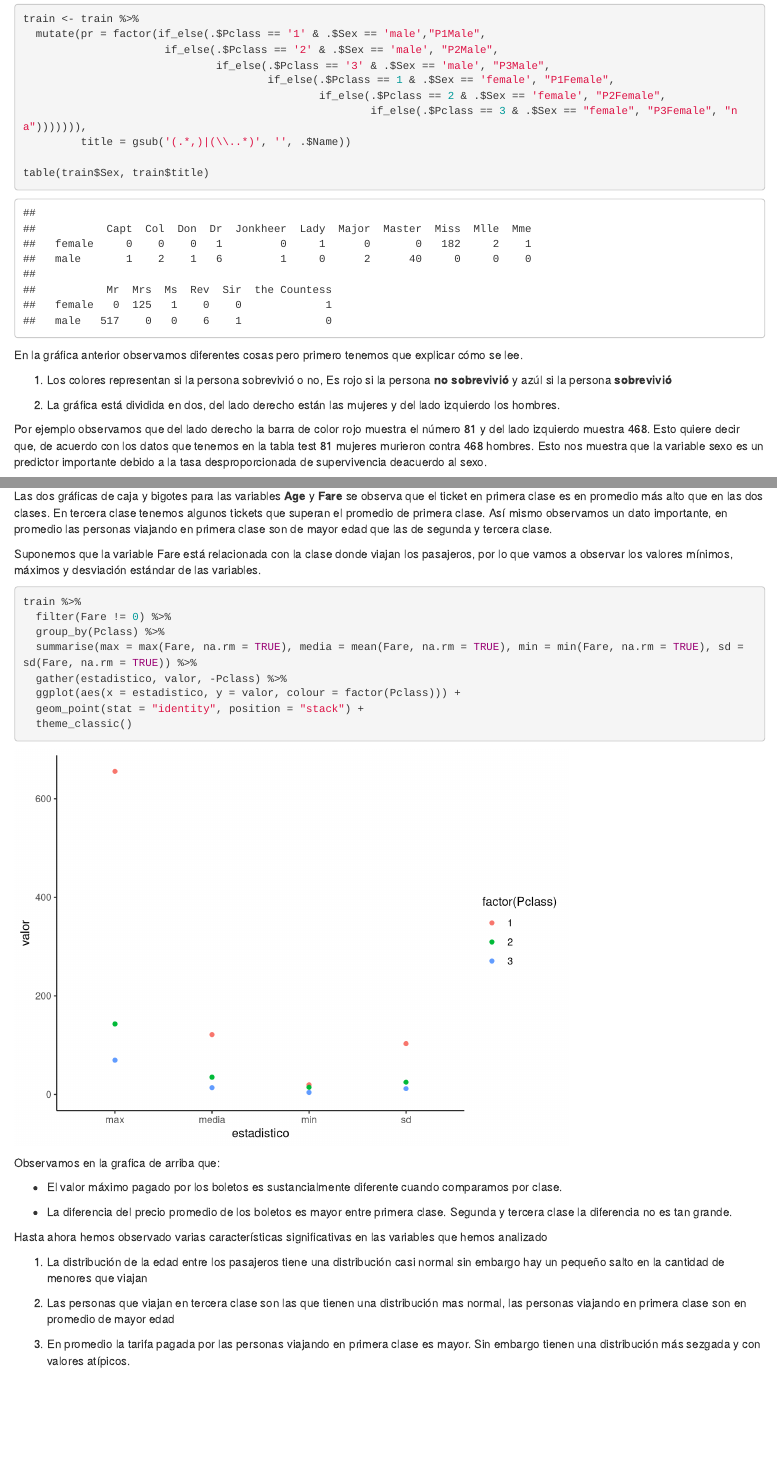
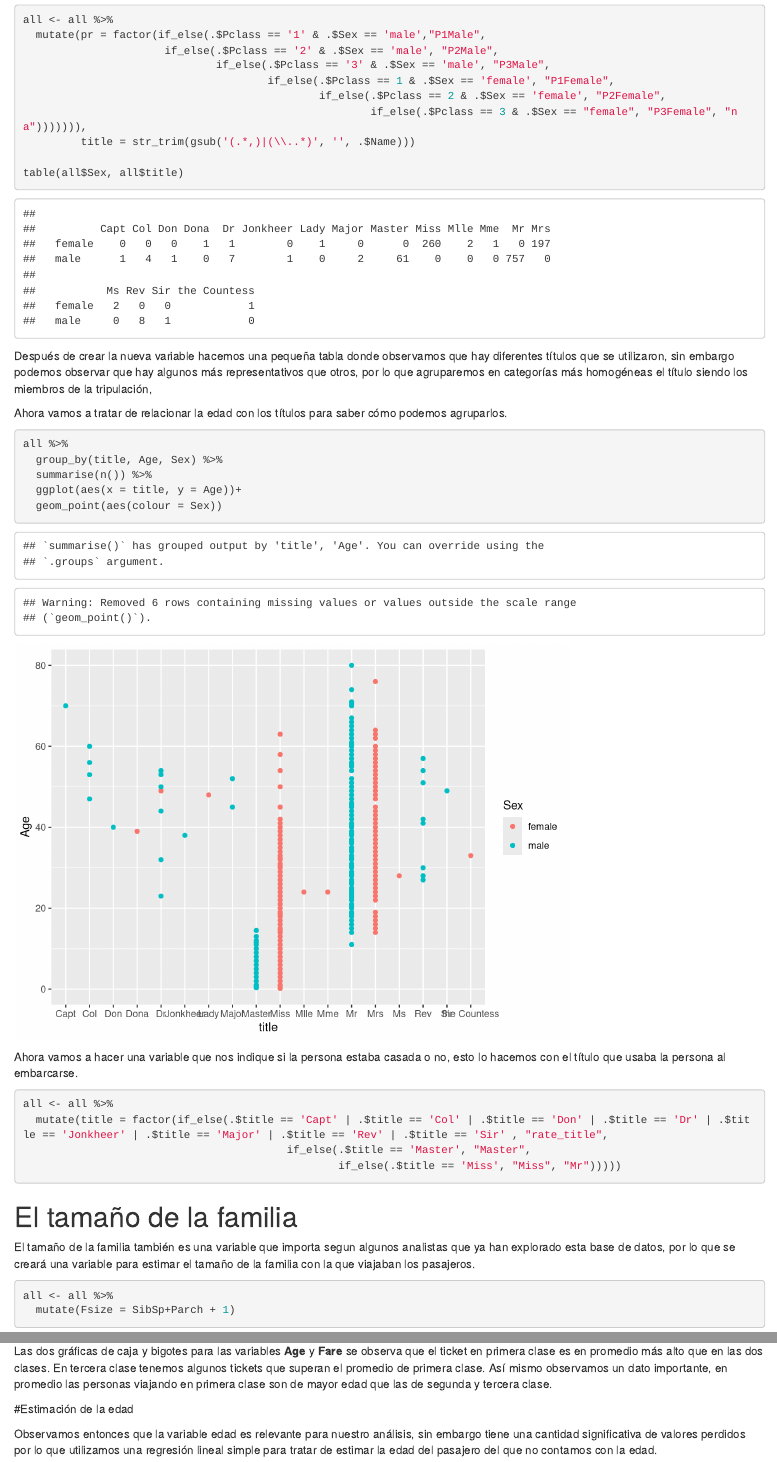
Before and after one commit to Ejaramillo1/titanic_competition_kaggle, an R Markdown document (Titanic_survival.Rmd): the page in a window 1100 px wide, from 6800 px down, and a second part further down, joined at a grey line. Rendered offline with R 4.5, knitr and Pandoc, with nearby package versions; common packages that the code uses without loading them are loaded.

Commit message:
predicting age

````diff
--- a/Titanic_survival.Rmd
+++ b/Titanic_survival.Rmd
@@ -237,11 +246,45 @@ train %>%
 
 ```
 
-El desarrollador del kernel que estamos siguiendo indica que, si bien se puede tratar como predictores separados el sexo y la clase, es una buena práctica unirlos  en una sola variable lo que nos dará una variable que
+El desarrollador del kernel que estamos siguiendo indica que, si bien se puede tratar como predictores separados el sexo y la clase, es una buena práctica unirlos  en una sola variable lo que nos permitirá minimizar los problemas de autocorrelación, adicionalmente en el mismo pedazo de código añadimos una variable extra en la que se extrae el título con el que se le nombrabró al pasajero en cuestión.
+
+
+```{r warning= FALSE, message=FALSE}
+
+
+all <- all %>%
+  mutate(pr = factor(if_else(.$Pclass == '1' & .$Sex == 'male',"P1Male",
+                      if_else(.$Pclass == '2' & .$Sex == 'male', "P2Male",
+                              if_else(.$Pclass == '3' & .$Sex == 'male', "P3Male",
+                                      if_else(.$Pclass == 1 & .$Sex == 'female', "P1Female",
+                                              if_else(.$Pclass == 2 & .$Sex == 'female', "P2Female",
+                                                      if_else(.$Pclass == 3 & .$Sex == "female", "P3Female", "na"))))))),
+         title = str_trim(gsub('(.*,)|(\\..*)', '', .$Name)))
+
+table(all$Sex, all$title)
+```
+
+Después de crear la nueva variable hacemos una pequeña tabla donde observamos que hay diferentes títulos que se utilizaron, sin embargo podemos observar que hay algunos más representativos que otros, por lo que agruparemos en categorías más homogéneas el título siendo los miembros de la tripulación,
+
+Ahora vamos a tratar de relacionar la edad con los títulos para saber cómo podemos agruparlos.
+
+```{r}
+
+all %>%
+  group_by(title, Age, Sex) %>%
+  summarise(n()) %>%
+  ggplot(aes(x = title, y = Age))+
+  geom_point(aes(colour = Sex))
+
+
+```
+
+Ahora vamos a hacer una variable que nos indique si la persona estaba casada o no, esto lo hacemos con el título que usaba la persona al embarcarse.
 
 
 
 
 
 
+```{r}
 
@@ -254,27 +291,20 @@ Hasta ahora sólo hemos explorado las variables **Pclass**, **Survived** y **Sex
-```{r warning= FALSE, message=FALSE}
-
-
-train <- train %>%
-  mutate(pr = factor(if_else(.$Pclass == '1' & .$Sex == 'male',"P1Male",
-                      if_else(.$Pclass == '2' & .$Sex == 'male', "P2Male",
-                              if_else(.$Pclass == '3' & .$Sex == 'male', "P3Male",
-                                      if_else(.$Pclass == 1 & .$Sex == 'female', "P1Female",
-                                              if_else(.$Pclass == 2 & .$Sex == 'female', "P2Female",
-                                                      if_else(.$Pclass == 3 & .$Sex == "female", "P3Female", "na"))))))),
-         title = gsub('(.*,)|(\\..*)', '', .$Name))
-
-table(train$Sex, train$title)
+all <- all %>%
+  mutate(title = factor(if_else(.$title == 'Capt' | .$title == 'Col' | .$title == 'Don' | .$title == 'Dr' | .$title == 'Jonkheer' | .$title == 'Major' | .$title == 'Rev' | .$title == 'Sir' , "rate_title",
+                                         if_else(.$title == 'Master', "Master",
+                                                 if_else(.$title == 'Miss', "Miss", "Mr")))))
 
 ```
 
 
 
+# El tamaño de la familia
+
+El tamaño de la familia también es una variable que importa segun algunos analistas que ya han explorado esta base de datos, por lo que se creará una variable para estimar el tamaño de la familia con la que viajaban los pasajeros.
 
 
-En la gráfica anterior observamos diferentes cosas pero primero tenemos que explicar cómo se lee.
+```{r}
 
-1. Los colores representan si la persona sobrevivió o no, Es rojo si la persona **no sobrevivió** y azúl si la persona **sobrevivió**
+all <- all %>%
+  mutate(Fsize = SibSp+Parch + 1)
 
-2. La gráfica está dividida en dos, del lado derecho están las mujeres y del lado izquierdo los hombres.
 
-Por ejemplo observamos que del lado derecho la barra de color rojo muestra el número 81 y del lado izquierdo muestra 468. Esto quiere decir que, de acuerdo con los datos que tenemos en la tabla test 81 mujeres murieron contra 468 hombres. Esto nos muestra que la variable sexo es un predictor importante debido a la tasa desproporcionada de supervivencia deacuerdo al sexo.
@@ -332,36 +382,17 @@ train %>%
 
 Las dos gráficas de caja y bigotes para las variables **Age** y **Fare** se observa que el ticket en primera clase es en promedio más alto que en las dos clases. En tercera clase tenemos algunos tickets que superan el promedio de primera clase. Así mismo observamos un dato importante, en promedio las personas viajando en primera clase son de mayor edad que las de segunda y tercera clase.
 
+#Estimación de la edad
 
-Suponemos que la variable Fare está relacionada con la clase donde viajan los pasajeros, por lo que vamos a observar los valores mínimos, máximos y desviación estándar de las variables.
+Observamos entonces que la variable edad es relevante para nuestro análisis, sin embargo tiene una cantidad significativa de valores perdidos por lo que utilizamos una regresión lineal simple para tratar de estimar la edad del pasajero del que no contamos con la edad.
 
+```{r}
 
-```{r warning=FALSE, message=FALSE}
-
-train %>%
-  filter(Fare != 0) %>%
-  group_by(Pclass) %>%
-  summarise(max = max(Fare, na.rm = TRUE), media = mean(Fare, na.rm = TRUE), min = min(Fare, na.rm = TRUE), sd = sd(Fare, na.rm = TRUE)) %>%
-  gather(estadistico, valor, -Pclass) %>%
-  ggplot(aes(x = estadistico, y = valor, colour = factor(Pclass))) +
-  geom_point(stat = "identity", position = "stack") +
-  theme_classic()
-
-
+EdadLM <- lm(Age ~ pr + title + Fsize + Survived + Fare, data = all[!is.na(all$Age), ])
+summary(EdadLM)
 
 ```
 
-Observamos en la grafica de arriba que:
-
-* El valor máximo pagado por los boletos es sustancialmente diferente cuando comparamos por clase.
-
-* La diferencia del precio promedio de los boletos es mayor entre primera clase. Segunda y tercera clase la diferencia no es tan grande.
-
-Hasta ahora hemos observado varias características significativas en las variables que hemos analizado
-
-1. La distribución de la edad entre los pasajeros tiene una distribución casi normal sin embargo hay un pequeño salto en la cantidad de menores que viajan
-
-2. Las personas que viajan en tercera clase son las que tienen una distribución mas normal, las personas viajando en primera clase son en promedio de mayor edad
-
-
-3. En promedio la tarifa pagada por las personas viajando en primera clase es mayor. Sin embargo tienen una distribución más sezgada y con valores atípicos.
+```{r}
+all$ageLM <- predict(EdadLM, all)
+```
````
Also changed, not shown: Modelos logit.Rmd (+1 -1 lines), Titanic_survival.Rmd (51 more changed lines).
